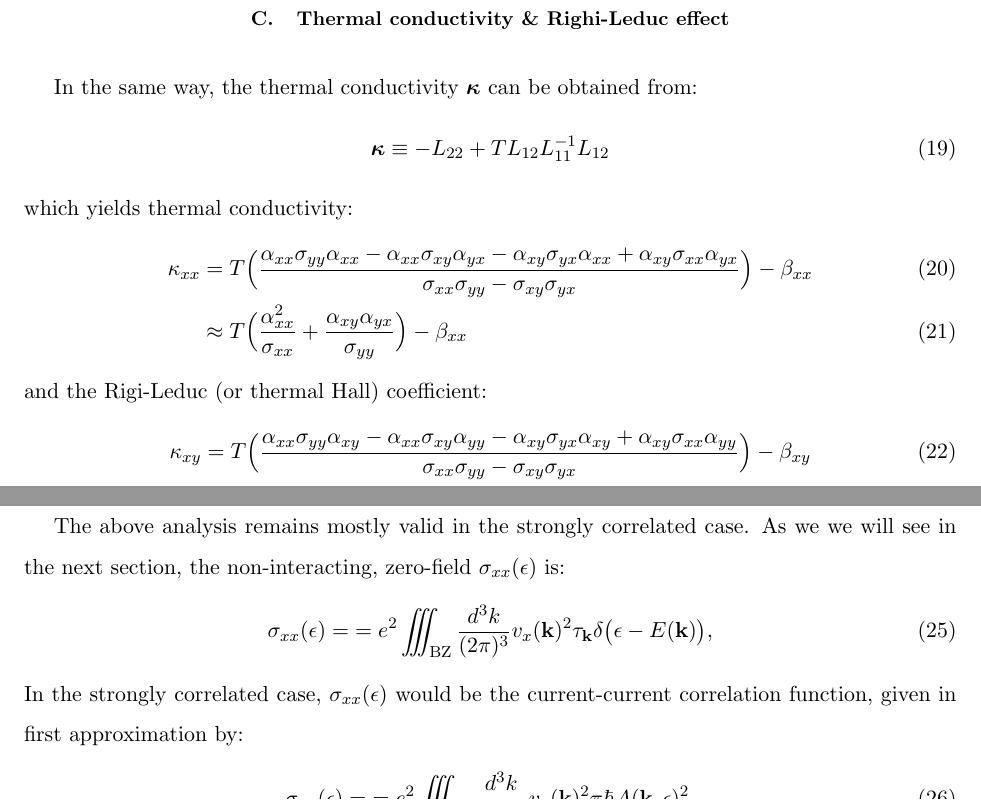
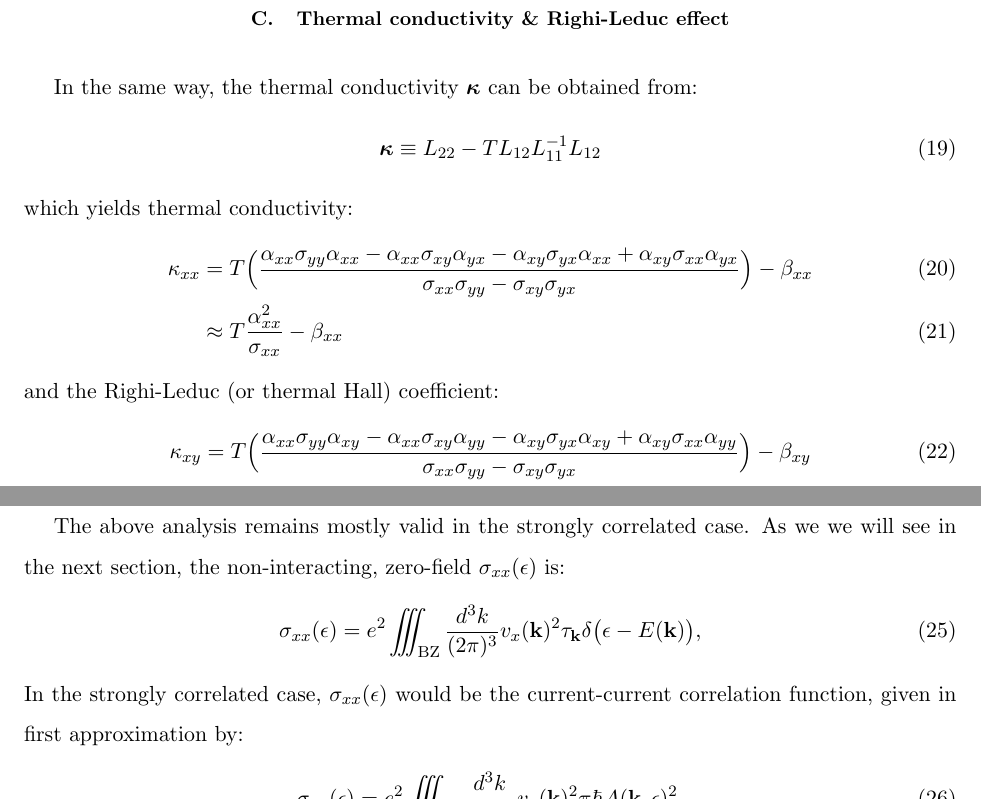
Before and after one commit to simonverret/transport_cookbook, a LaTeX paper (cookbook.tex): two parts of pages 4 and 5 of 12, joined at a grey line, cut so that both start at the same text. Compiled offline with pdfLaTeX.

Commit message:
sign error noted by Gael Grissonnanche

```diff
--- a/cookbook.tex
+++ b/cookbook.tex
@@ -233,7 +233,7 @@ Q_{xy}
 \subsection{Thermal conductivity \& Righi-Leduc effect}
 In the same way, the thermal conductivity $\boldsymbol{\kappa}$ can be obtained from:
 \begin{align}
-\boldsymbol{\kappa} &\equiv -L_{22} + TL_{12}L_{11}^{-1}L_{12}
+\boldsymbol{\kappa} &\equiv L_{22} - TL_{12}L_{11}^{-1}L_{12}
 \end{align}
 which yields thermal conductivity:
 \begin{align}
@@ -248,16 +248,19 @@ T\Big(\frac{
 \Big) - \beta_{xx}
 \\ &
 \approx
-T\Big( \frac{
+T
+% \Big(
+\frac{
 \alpha_{xx}^2
 }{\sigma_{xx}}
-+
-\frac{
-\alpha_{xy}\alpha_{yx}
-}{\sigma_{yy}}
-\Big) - \beta_{xx}
+% +
+% \frac{
+% \alpha_{xy}\alpha_{yx}
+% }{\sigma_{yy}}
+% \Big)
+- \beta_{xx}
 \end{align}
-and the Rigi-Leduc (or thermal Hall) coefficient:
+and the Righi-Leduc (or thermal Hall) coefficient:
 \begin{align}
 \kappa_{xy}
 &=
@@ -302,7 +305,7 @@ Equation~\ref{eq_seebeck_explicit} is particularily relevant to cuprates, regard
 
 The above analysis remains mostly valid in the strongly correlated case. As we we will see in the next section, the non-interacting, zero-field $\sigma_{xx}(\epsilon)$ is:
 \begin{align}
-\sigma_{xx}(\epsilon) =
+\sigma_{xx}(\epsilon)
 &=
 e^2\iiint_{\text{BZ}}\frac{d^3k}{(2\pi)^3}
 v_{x}(\vec k)^2
@@ -311,7 +314,7 @@ v_{x}(\vec k)^2
 \end{align}
 In the strongly correlated case, $\sigma_{xx}(\epsilon)$ would be the current-current correlation function, given in first approximation by:
 \begin{align}
-\sigma_{xx}(\epsilon) =
+\sigma_{xx}(\epsilon)
 &=
 e^2\iiint_{\text{BZ}}\frac{d^3k}{(2\pi)^3}
 v_{x}(\vec k)^2
```
